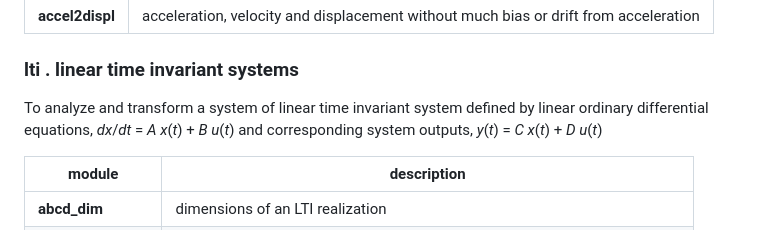
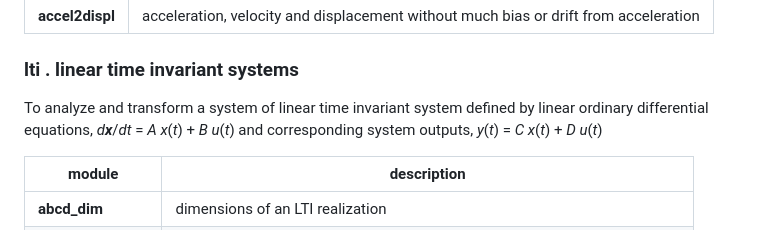
Before and after one commit to hpgavin/multivarious, a Markdown page: README.md, the part around the change. Drawn GitHub-style.

```diff
--- a/README.md
+++ b/README.md
@@ -19,8 +19,8 @@ To generate, transform, and plot multivariate discrete time sequences
 ### lti . linear time invariant systems
 
 To analyze and transform a system of linear time invariant system defined by
-linear ordinary differential equations, _dx_/_dt_ = _A x_(_t_) + _B u_(_t_)
-and corresponding system outputs, _y_(_t_) = _C x_(_t_) + _D u_(_t_)
+linear ordinary differential equations, _d**x**_/_dt_ = _*A x*_(_t_) + _*B u*_(_t_)
+and corresponding system outputs, _*y*_(_t_) = _*C x*_(_t_) + _*D u*_(_t_)
 
 | module       | description |
 | ------------ | ------------ |
```
